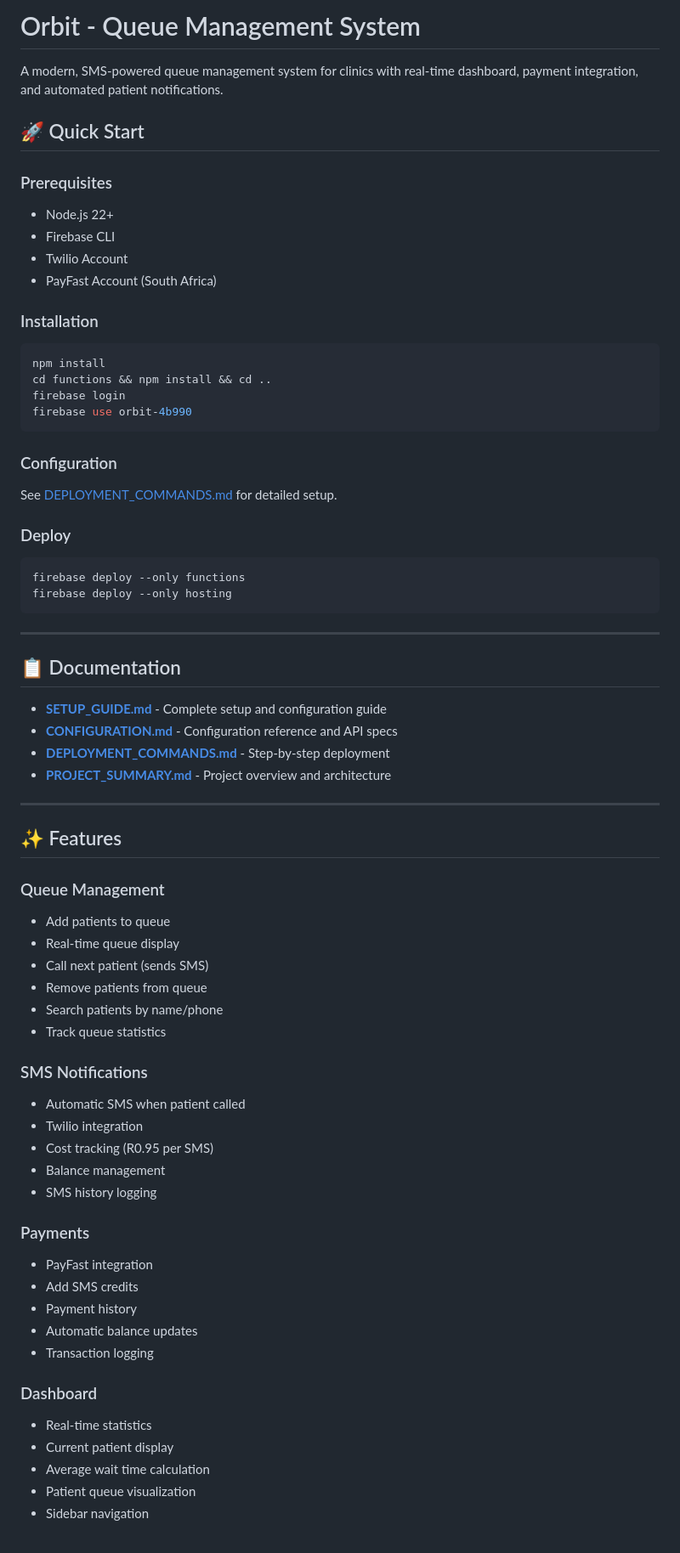
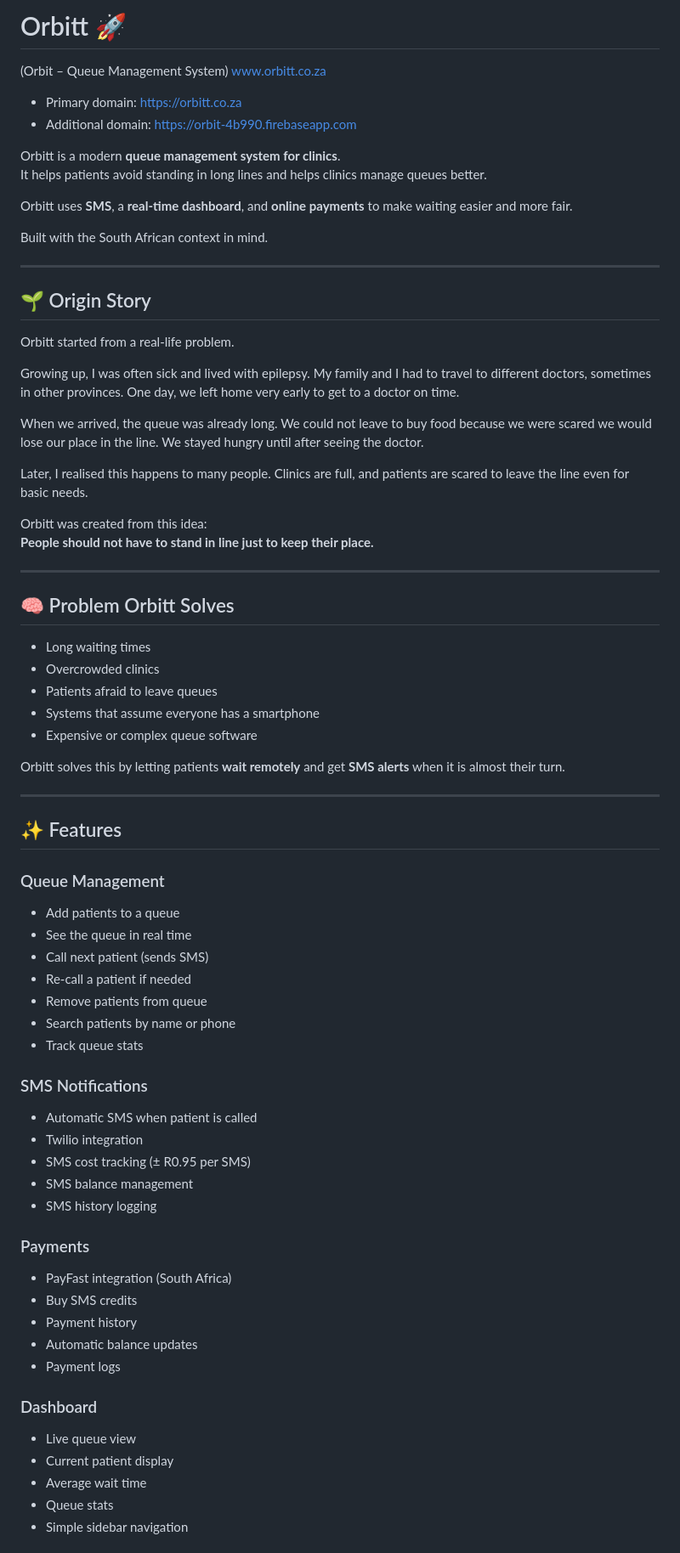
Before and after one commit to sanele02/Orbitt--QMS, a Markdown page: README.md, the part around one of its changes. Shown at 85% size. Drawn GitHub-style.

````diff
--- a/README.md
+++ b/README.md
@@ -1,71 +1,73 @@
-# Orbit - Queue Management System
+# Orbitt 🚀
+(Orbit – Queue Management System) www.orbitt.co.za
+- Primary domain: https://orbitt.co.za
+- Additional domain: https://orbit-4b990.firebaseapp.com
 
-A modern, SMS-powered queue management system for clinics with real-time dashboard, payment integration, and automated patient notifications.
+Orbitt is a modern **queue management system for clinics**.
+It helps patients avoid standing in long lines and helps clinics manage queues better.
 
-## 🚀 Quick Start
+Orbitt uses **SMS**, a **real-time dashboard**, and **online payments** to make waiting easier and more fair.
 
-### Prerequisites
-- Node.js 22+
-- Firebase CLI
-- Twilio Account
-- PayFast Account (South Africa)
-
-### Installation
-```bash
-npm install
-cd functions && npm install && cd ..
-firebase login
-firebase use orbit-4b990
-```
-
-### Configuration
-See [DEPLOYMENT_COMMANDS.md](DEPLOYMENT_COMMANDS.md) for detailed setup.
-
-### Deploy
-```bash
-firebase deploy --only functions
-firebase deploy --only hosting
-```
+Built with the South African context in mind.
 
 ---
 
-## 📋 Documentation
+## 🌱 Origin Story
 
-- **[SETUP_GUIDE.md](SETUP_GUIDE.md)** - Complete setup and configuration guide
-- **[CONFIGURATION.md](CONFIGURATION.md)** - Configuration reference and API specs
-- **[DEPLOYMENT_COMMANDS.md](DEPLOYMENT_COMMANDS.md)** - Step-by-step deployment
-- **[PROJECT_SUMMARY.md](PROJECT_SUMMARY.md)** - Project overview and architecture
+Orbitt started from a real-life problem.
+
+Growing up, I was often sick and lived with epilepsy. My family and I had to travel to different doctors, sometimes in other provinces. One day, we left home very early to get to a doctor on time.
+
+When we arrived, the queue was already long. We could not leave to buy food because we were scared we would lose our place in the line. We stayed hungry until after seeing the doctor.
+
+Later, I realised this happens to many people. Clinics are full, and patients are scared to leave the line even for basic needs.
+
+Orbitt was created from this idea:
+**People should not have to stand in line just to keep their place.**
+
+---
+
+## 🧠 Problem Orbitt Solves
+
+- Long waiting times
+- Overcrowded clinics
+- Patients afraid to leave queues
+- Systems that assume everyone has a smartphone
+- Expensive or complex queue software
+
+Orbitt solves this by letting patients **wait remotely** and get **SMS alerts** when it is almost their turn.
 
 ---
 
 ## ✨ Features
 
 ### Queue Management
-- Add patients to queue
-- Real-time queue display
+- Add patients to a queue
+- See the queue in real time
 - Call next patient (sends SMS)
+- Re-call a patient if needed
 - Remove patients from queue
-- Search patients by name/phone
-- Track queue statistics
+- Search patients by name or phone
+- Track queue stats
 
 ### SMS Notifications
-- Automatic SMS when patient called
+- Automatic SMS when patient is called
 - Twilio integration
-- Cost tracking (R0.95 per SMS)
-- Balance management
+- SMS cost tracking (± R0.95 per SMS)
+- SMS balance management
 - SMS history logging
 
 ### Payments
-- PayFast integration
-- Add SMS credits
+- PayFast integration (South Africa)
+- Buy SMS credits
 - Payment history
 - Automatic balance updates
-- Transaction logging
+- Payment logs
 
 ### Dashboard
-- Real-time statistics
+- Live queue view
 - Current patient display
-- Average wait time calculation
-- Patient queue visualization
-- Sidebar navigation
+- Average wait time
+- Queue stats
+- Simple sidebar navigation
 
````
Also changed, not shown: other parts of README.md (+149 -179 lines).
